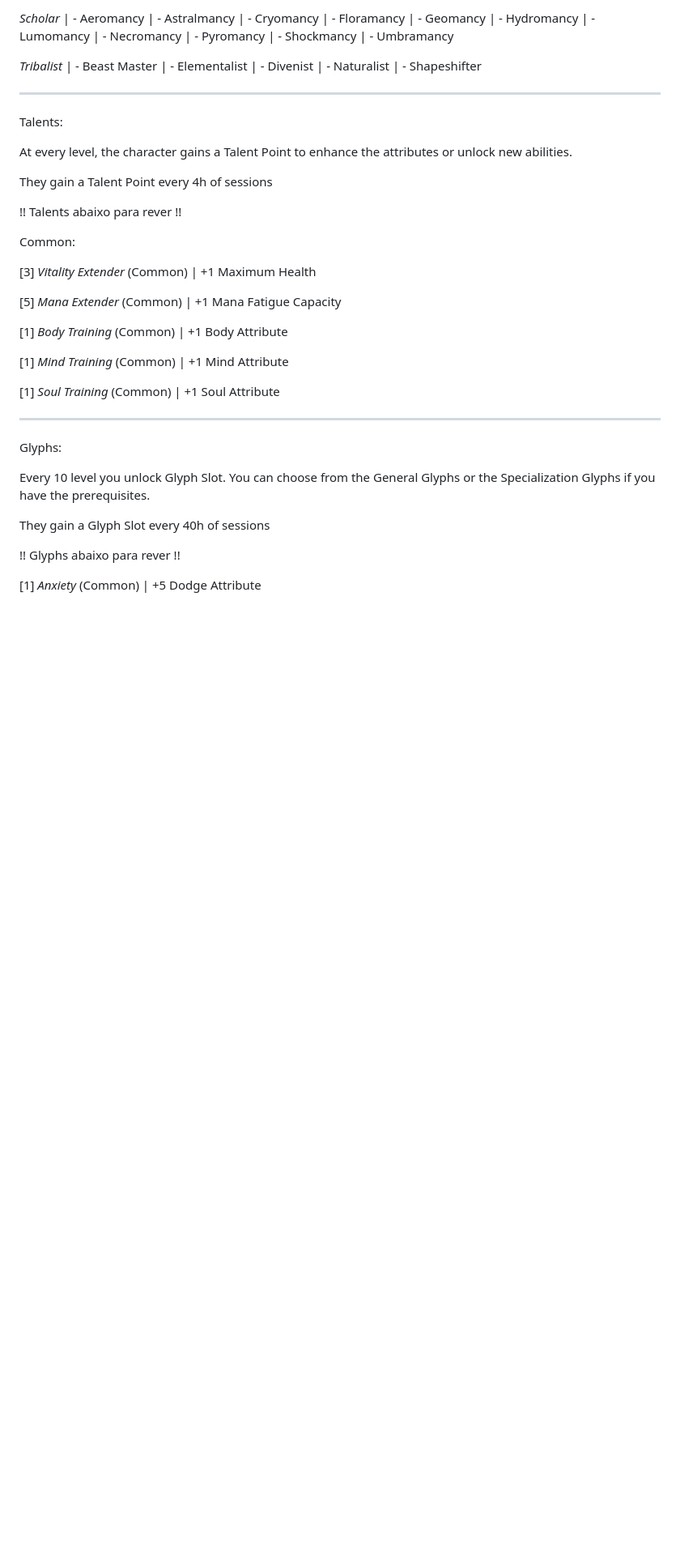
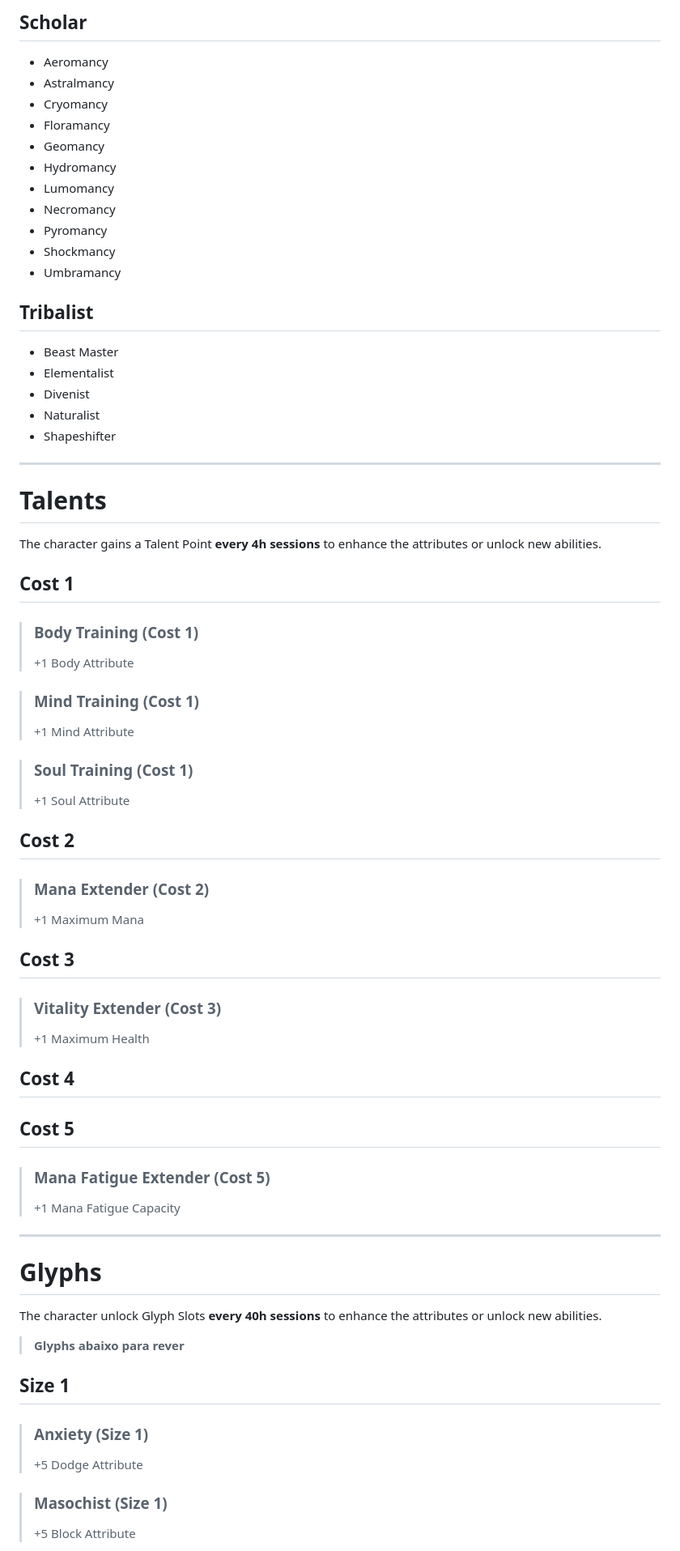
Before and after one commit to CorcundaPT/3GC, a Markdown page: brainstorm.md, the part around one of its changes. Shown at 81% size. Drawn GitHub-style; blank space fills up the shorter version.

```diff
--- a/brainstorm.md
+++ b/brainstorm.md
@@ -156,61 +146,66 @@ Specialization:
 
-*Scholar*
-| - Aeromancy
-| - Astralmancy
-| - Cryomancy
-| - Floramancy
-| - Geomancy
-| - Hydromancy
-| - Lumomancy
-| - Necromancy
-| - Pyromancy
-| - Shockmancy
-| - Umbramancy
+## Scholar
+- Aeromancy
+- Astralmancy
+- Cryomancy
+- Floramancy
+- Geomancy
+- Hydromancy
+- Lumomancy
+- Necromancy
+- Pyromancy
+- Shockmancy
+- Umbramancy
 
-*Tribalist*
-| - Beast Master
-| - Elementalist
-| - Divenist
-| - Naturalist
-| - Shapeshifter
+## Tribalist
+- Beast Master
+- Elementalist
+- Divenist
+- Naturalist
+- Shapeshifter
 
 ---
 
-Talents:
+# Talents
 
-At every level, the character gains a Talent Point to enhance the attributes or unlock new abilities.
+The character gains a Talent Point **every 4h sessions** to enhance the attributes or unlock new abilities.
 
-They gain a Talent Point every 4h of sessions
+## Cost 1
+> ### Body Training (Cost 1)
+> +1 Body Attribute
 
-!! Talents abaixo para rever !!
+> ### Mind Training (Cost 1)
+> +1 Mind Attribute
 
-Common:
+> ### Soul Training (Cost 1)
+> +1 Soul Attribute
 
-[3] *Vitality Extender* (Common)
-| +1 Maximum Health
+## Cost 2
+> ### Mana Extender (Cost 2)
+> +1 Maximum Mana
 
-[5] *Mana Extender* (Common)
-| +1 Mana Fatigue Capacity
+## Cost 3
+> ### Vitality Extender (Cost 3)
+> +1 Maximum Health
 
-[1] *Body Training* (Common)
-| +1 Body Attribute
+## Cost 4
 
-[1] *Mind Training* (Common)
-| +1 Mind Attribute
-
-[1] *Soul Training* (Common)
-| +1 Soul Attribute
+## Cost 5
+> ### Mana Fatigue Extender (Cost 5)
+> +1 Mana Fatigue Capacity
 
 ---
 
-Glyphs:
+# Glyphs
 
-Every 10 level you unlock Glyph Slot. You can choose from the General Glyphs or the Specialization Glyphs if you have the prerequisites.
+The character unlock Glyph Slots **every 40h sessions** to enhance the attributes or unlock new abilities.
 
-They gain a Glyph Slot every 40h of sessions
+> **Glyphs abaixo para rever**
 
-!! Glyphs abaixo para rever !!
+## Size 1
+> ### Anxiety (Size 1)
+> +5 Dodge Attribute
 
-[1] *Anxiety* (Common)
-| +5 Dodge Attribute
+> ### Masochist (Size 1)
+> +5 Block Attribute
 
```
Also changed, not shown: other parts of brainstorm.md (+123 -130 lines).
